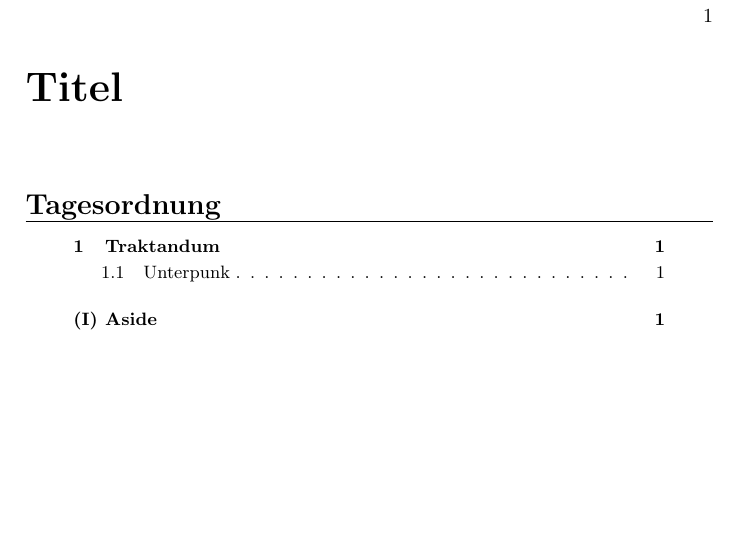
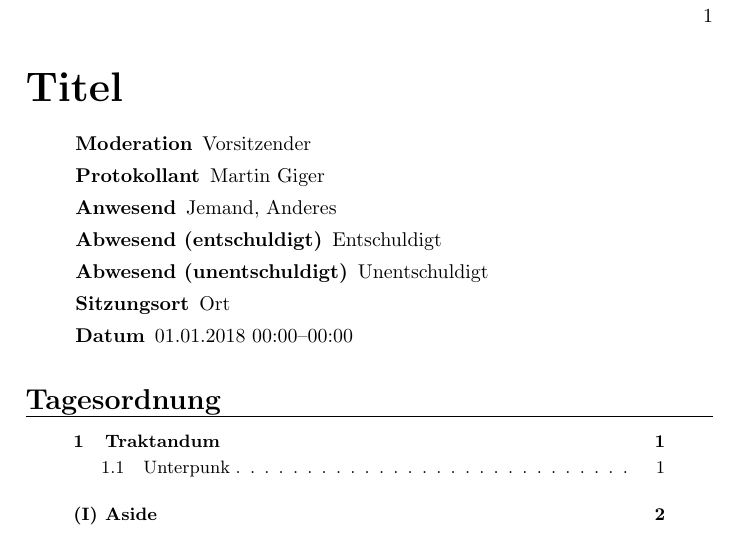
Before and after one commit to freaktechnik/latex-templates, a LaTeX document (minutes.tex): part of the page before the commit and part of page 1 of 2 after it, cut so that both start at the same text, the shorter picture padded with empty space. Compiled offline with pdfLaTeX.

Commit message:
Update minutes template

```diff
--- a/minutes.tex
+++ b/minutes.tex
@@ -2,20 +2,6 @@
 \usepackage[ngerman]{babel}
 \usepackage[utf8x]{inputenc}
 \usepackage{minutes} % http://mirror.switch.ch/ftp/mirror/tex/macros/latex/contrib/minutes/minutes.pdf
-
-\moderation{Vorsitzender}
-\minutetaker{Martin Giger}
-\participant{Jemand, Anderes}
-\guest{Gast, Noch einer}
-%\cc{}
-\missing{Jemand}
-\missingExcused{Entschuldigt}
-\missingNoExcuse{Unentschuldigt}
-
-\minutesdate{01.01.2018}
-\starttime{00:00}
-\endtime{00:00}
-\location{Ort}
 
 \title{Protokoll}
 \author{Martin Giger}
@@ -23,6 +9,18 @@
 %\subtitle{Untertitel}
 \begin{document}
     \begin{Minutes}{Titel}
+      \moderation{Vorsitzender}
+      \minutetaker{Martin Giger}
+      \participant{Jemand, Anderes}
+      %\guest{Gast, Noch einer}
+      %\cc{}
+      \missing[Entschuldigt]{Unentschuldigt}
+
+      \minutesdate{01.01.2018}
+      \starttime{00:00}
+      \endtime{00:00}
+      \location{Ort}
+
         \maketitle
 
         \topic{Traktandum}
```
Also changed, not shown: minutes.tex (1 more changed lines).
